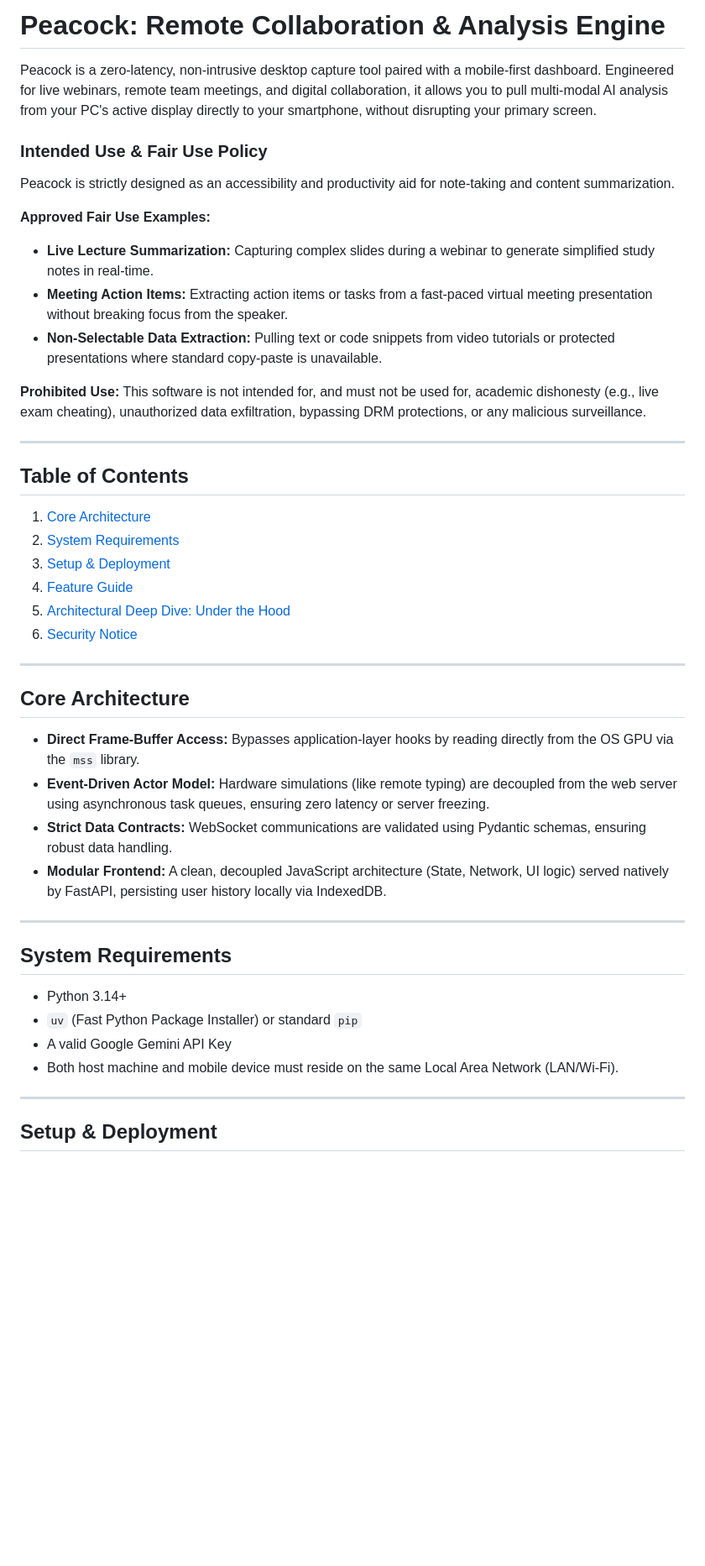
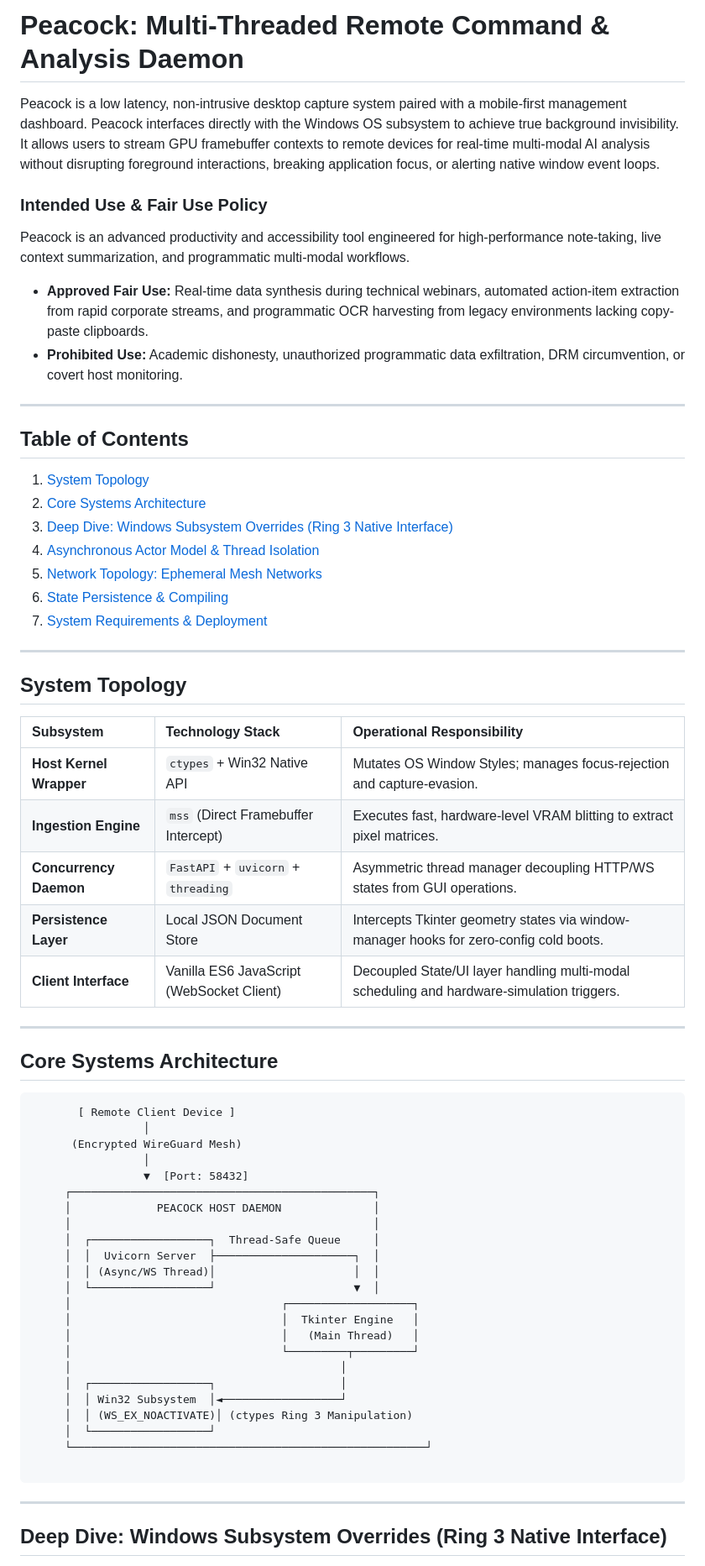
Before and after one commit to frankmathewsajan/peacock, a Markdown page: README.md, the part around one of its changes. Shown at 84% size. Drawn GitHub-style; blank space fills up the shorter version.

Commit message:
feat: Revise README for clarity and accuracy in project description and usage guidelines

````diff
--- a/README.md
+++ b/README.md
@@ -1,51 +1,70 @@
 
-# Peacock: Remote Collaboration & Analysis Engine
+# Peacock: Multi-Threaded Remote Command & Analysis Daemon
 
-Peacock is a zero-latency, non-intrusive desktop capture tool paired with a mobile-first dashboard. Engineered for live webinars, remote team meetings, and digital collaboration, it allows you to pull multi-modal AI analysis from your PC's active display directly to your smartphone, without disrupting your primary screen.
+Peacock is a low latency, non-intrusive desktop capture system paired with a mobile-first management dashboard. Peacock interfaces directly with the Windows OS subsystem to achieve true background invisibility. It allows users to stream GPU framebuffer contexts to remote devices for real-time multi-modal AI analysis without disrupting foreground interactions, breaking application focus, or alerting native window event loops.
 
 ### Intended Use & Fair Use Policy
 
-Peacock is strictly designed as an accessibility and productivity aid for note-taking and content summarization.
+Peacock is an advanced productivity and accessibility tool engineered for high-performance note-taking, live context summarization, and programmatic multi-modal workflows.
 
-**Approved Fair Use Examples:**
-
-* **Live Lecture Summarization:** Capturing complex slides during a webinar to generate simplified study notes in real-time.
-* **Meeting Action Items:** Extracting action items or tasks from a fast-paced virtual meeting presentation without breaking focus from the speaker.
-* **Non-Selectable Data Extraction:** Pulling text or code snippets from video tutorials or protected presentations where standard copy-paste is unavailable.
-
-**Prohibited Use:**
-This software is not intended for, and must not be used for, academic dishonesty (e.g., live exam cheating), unauthorized data exfiltration, bypassing DRM protections, or any malicious surveillance.
+* **Approved Fair Use:** Real-time data synthesis during technical webinars, automated action-item extraction from rapid corporate streams, and programmatic OCR harvesting from legacy environments lacking copy-paste clipboards.
+* **Prohibited Use:** Academic dishonesty, unauthorized programmatic data exfiltration, DRM circumvention, or covert host monitoring.
 
 ---
 
 ## Table of Contents
 
-1. [Core Architecture](#core-architecture)
-2. [System Requirements](#system-requirements)
-3. [Setup & Deployment](#setup--deployment)
-4. [Feature Guide](#feature-guide)
-5. [Architectural Deep Dive: Under the Hood](#architectural-deep-dive-under-the-hood)
-6. [Security Notice](#security-notice)
+1. [System Topology](#system-topology)
+2. [Core Systems Architecture](#core-systems-architecture)
+3. [Deep Dive: Windows Subsystem Overrides (Ring 3 Native Interface)](#deep-dive-windows-subsystem-overrides-ring-3-native-interface)
+4. [Asynchronous Actor Model & Thread Isolation](#asynchronous-actor-model--thread-isolation)
+5. [Network Topology: Ephemeral Mesh Networks](#network-topology-ephemeral-mesh-networks)
+6. [State Persistence & Compiling](#state-persistence--compiling)
+7. [System Requirements & Deployment](#system-requirements--deployment)
 
 ---
 
-## Core Architecture
+## System Topology
 
-* **Direct Frame-Buffer Access:** Bypasses application-layer hooks by reading directly from the OS GPU via the `mss` library.
-* **Event-Driven Actor Model:** Hardware simulations (like remote typing) are decoupled from the web server using asynchronous task queues, ensuring zero latency or server freezing.
-* **Strict Data Contracts:** WebSocket communications are validated using Pydantic schemas, ensuring robust data handling.
-* **Modular Frontend:** A clean, decoupled JavaScript architecture (State, Network, UI logic) served natively by FastAPI, persisting user history locally via IndexedDB.
+| Subsystem | Technology Stack | Operational Responsibility |
+| :--- | :--- | :--- |
+| **Host Kernel Wrapper** | `ctypes` + Win32 Native API | Mutates OS Window Styles; manages focus-rejection and capture-evasion. |
+| **Ingestion Engine** | `mss` (Direct Framebuffer Intercept) | Executes fast, hardware-level VRAM blitting to extract pixel matrices. |
+| **Concurrency Daemon** | `FastAPI` + `uvicorn` + `threading` | Asymmetric thread manager decoupling HTTP/WS states from GUI operations. |
+| **Persistence Layer** | Local JSON Document Store | Intercepts Tkinter geometry states via window-manager hooks for zero-config cold boots. |
+| **Client Interface** | Vanilla ES6 JavaScript (WebSocket Client) | Decoupled State/UI layer handling multi-modal scheduling and hardware-simulation triggers. |
 
 ---
 
-## System Requirements
+## Core Systems Architecture
 
-* Python 3.14+
-* `uv` (Fast Python Package Installer) or standard `pip`
-* A valid Google Gemini API Key
-* Both host machine and mobile device must reside on the same Local Area Network (LAN/Wi-Fi).
+```text
+       [ Remote Client Device ]
+                 │
+      (Encrypted WireGuard Mesh)
+                 │
+                 ▼  [Port: 58432]
+     ┌──────────────────────────────────────────────┐
+     │             PEACOCK HOST DAEMON              │
+     │                                              │
+     │  ┌──────────────────┐  Thread-Safe Queue     │
+     │  │  Uvicorn Server  ├─────────────────────┐  │
+     │  │ (Async/WS Thread)│                     │  │
+     │  └──────────────────┘                     ▼  │
+     │                                ┌───────────────────┐
+     │                                │  Tkinter Engine   │
+     │                                │   (Main Thread)   │
+     │                                └─────────┬─────────┘
+     │                                         │
+     │  ┌──────────────────┐                   │
+     │  │ Win32 Subsystem  │◄──────────────────┘
+     │  │ (WS_EX_NOACTIVATE)│ (ctypes Ring 3 Manipulation)
+     │  └──────────────────┘
+     └──────────────────────────────────────────────────────┘
+
+```
 
 ---
 
-## Setup & Deployment
+## Deep Dive: Windows Subsystem Overrides (Ring 3 Native Interface)
 
````
Also changed, not shown: other parts of README.md (+100 -104 lines).
